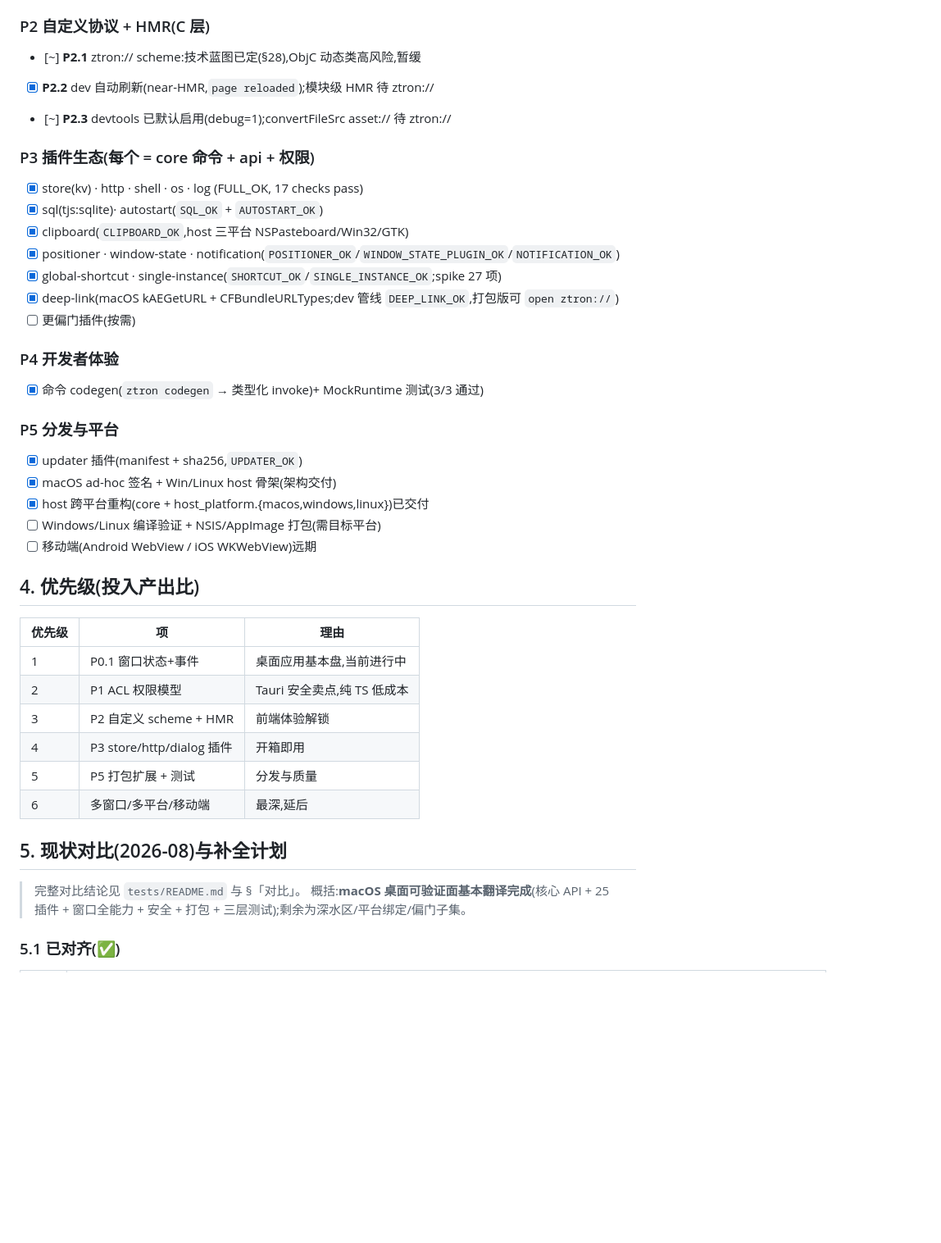
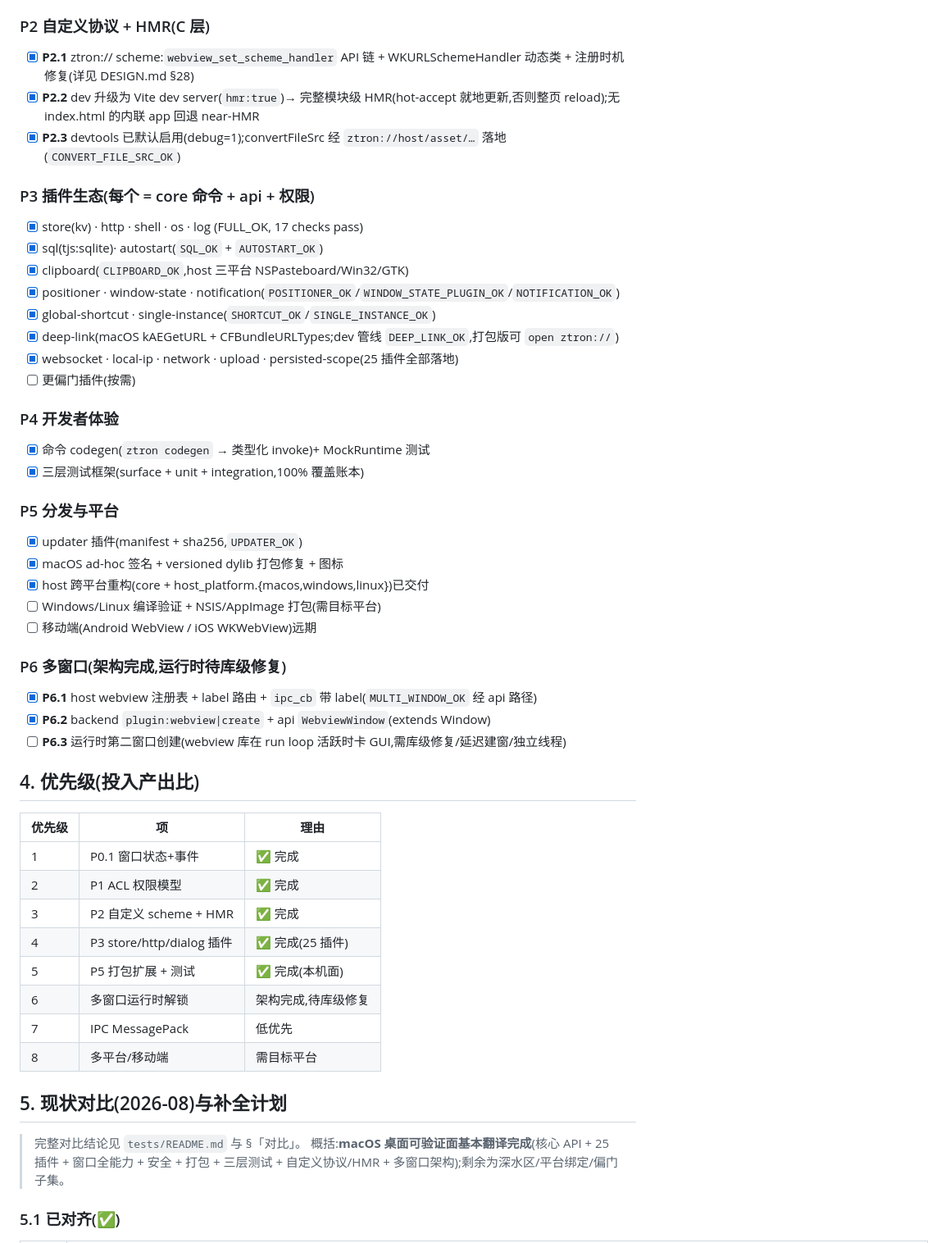
Before and after one commit to ZturnLibs/ztron, a Markdown page: ROADMAP.md, the part around one of its changes. Shown at 82% size. Rendered like a GitHub page; blank space fills up the shorter version.

```diff
--- a/ROADMAP.md
+++ b/ROADMAP.md
@@ -47,9 +47,9 @@
 
 ### P2 自定义协议 + HMR(C 层)
 
-- [~] **P2.1** ztron:// scheme:技术蓝图已定(§28),ObjC 动态类高风险,暂缓
-- [x] **P2.2** dev 自动刷新(near-HMR,`page reloaded`);模块级 HMR 待 ztron://
-- [~] **P2.3** devtools 已默认启用(debug=1);convertFileSrc asset:// 待 ztron://
+- [x] **P2.1** ztron:// scheme:`webview_set_scheme_handler` API 链 + WKURLSchemeHandler 动态类 + 注册时机修复(详见 DESIGN.md §28)
+- [x] **P2.2** dev 升级为 Vite dev server(`hmr:true`)→ 完整模块级 HMR(hot-accept 就地更新,否则整页 reload);无 index.html 的内联 app 回退 near-HMR
+- [x] **P2.3** devtools 已默认启用(debug=1);convertFileSrc 经 `ztron://host/asset/…` 落地(`CONVERT_FILE_SRC_OK`)
 
 ### P3 插件生态(每个 = core 命令 + api + 权限)
 
@@ -57,37 +57,47 @@
 - [x] sql(tjs:sqlite)· autostart(`SQL_OK` + `AUTOSTART_OK`)
 - [x] clipboard(`CLIPBOARD_OK`,host 三平台 NSPasteboard/Win32/GTK)
 - [x] positioner · window-state · notification(`POSITIONER_OK`/`WINDOW_STATE_PLUGIN_OK`/`NOTIFICATION_OK`)
-- [x] global-shortcut · single-instance(`SHORTCUT_OK`/`SINGLE_INSTANCE_OK`;spike 27 项)
+- [x] global-shortcut · single-instance(`SHORTCUT_OK`/`SINGLE_INSTANCE_OK`)
 - [x] deep-link(macOS kAEGetURL + CFBundleURLTypes;dev 管线 `DEEP_LINK_OK`,打包版可 `open ztron://`)
+- [x] websocket · local-ip · network · upload · persisted-scope(25 插件全部落地)
 - [ ] 更偏门插件(按需)
 
 ### P4 开发者体验
 
-- [x] 命令 codegen(`ztron codegen` → 类型化 invoke)+ MockRuntime 测试(3/3 通过)
+- [x] 命令 codegen(`ztron codegen` → 类型化 invoke)+ MockRuntime 测试
+- [x] 三层测试框架(surface + unit + integration,100% 覆盖账本)
 
 ### P5 分发与平台
 
 - [x] updater 插件(manifest + sha256,`UPDATER_OK`)
-- [x] macOS ad-hoc 签名 + Win/Linux host 骨架(架构交付)
+- [x] macOS ad-hoc 签名 + versioned dylib 打包修复 + 图标
 - [x] host 跨平台重构(core + host_platform.{macos,windows,linux})已交付
 - [ ] Windows/Linux 编译验证 + NSIS/AppImage 打包(需目标平台)
 - [ ] 移动端(Android WebView / iOS WKWebView)远期
 
+### P6 多窗口(架构完成,运行时待库级修复)
+
+- [x] **P6.1** host webview 注册表 + label 路由 + `ipc_cb` 带 label(`MULTI_WINDOW_OK` 经 api 路径)
+- [x] **P6.2** backend `plugin:webview|create` + api `WebviewWindow`(extends Window)
+- [ ] **P6.3** 运行时第二窗口创建(webview 库在 run loop 活跃时卡 GUI,需库级修复/延迟建窗/独立线程)
+
 ## 4. 优先级(投入产出比)
 
-| 优先级 | 项                        | 理由                        |
-| ------ | ------------------------- | --------------------------- |
-| 1      | P0.1 窗口状态+事件        | 桌面应用基本盘,当前进行中   |
-| 2      | P1 ACL 权限模型           | Tauri 安全卖点,纯 TS 低成本 |
-| 3      | P2 自定义 scheme + HMR    | 前端体验解锁                |
-| 4      | P3 store/http/dialog 插件 | 开箱即用                    |
-| 5      | P5 打包扩展 + 测试        | 分发与质量                  |
-| 6      | 多窗口/多平台/移动端      | 最深,延后                   |
+| 优先级 | 项                        | 理由                |
+| ------ | ------------------------- | ------------------- |
+| 1      | P0.1 窗口状态+事件        | ✅ 完成             |
+| 2      | P1 ACL 权限模型           | ✅ 完成             |
+| 3      | P2 自定义 scheme + HMR    | ✅ 完成             |
+| 4      | P3 store/http/dialog 插件 | ✅ 完成(25 插件)    |
+| 5      | P5 打包扩展 + 测试        | ✅ 完成(本机面)     |
+| 6      | 多窗口运行时解锁          | 架构完成,待库级修复 |
+| 7      | IPC MessagePack           | 低优先              |
+| 8      | 多平台/移动端             | 需目标平台          |
 
 ## 5. 现状对比(2026-08)与补全计划
 
 > 完整对比结论见 `tests/README.md` 与 §「对比」。
-> 概括:**macOS 桌面可验证面基本翻译完成**(核心 API + 25 插件 + 窗口全能力 + 安全 + 打包 + 三层测试);剩余为深水区/平台绑定/偏门子集。
+> 概括:**macOS 桌面可验证面基本翻译完成**(核心 API + 25 插件 + 窗口全能力 + 安全 + 打包 + 三层测试 + 自定义协议/HMR + 多窗口架构);剩余为深水区/平台绑定/偏门子集。
 
 ### 5.1 已对齐(✅)
 
```
Also changed, not shown: other parts of ROADMAP.md (+42 -40 lines), README.md (+28 -25 lines), 1 other file.
